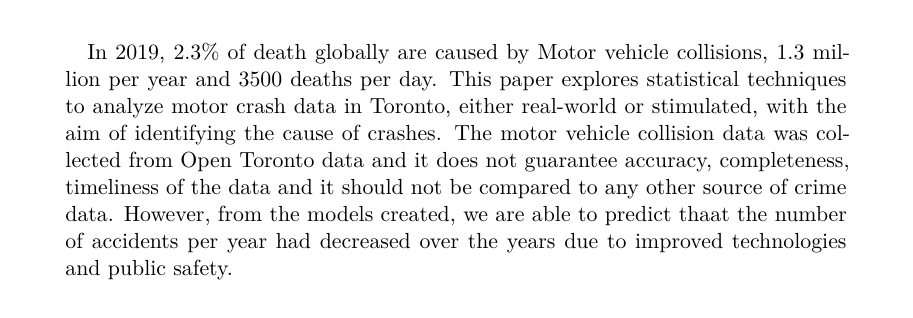
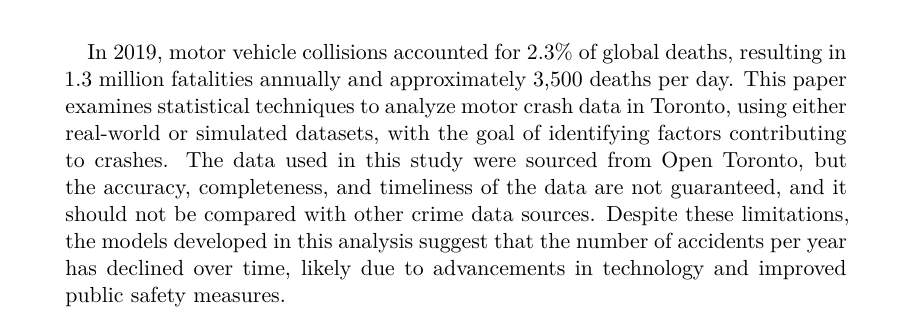
Before and after one commit to jasonbot123/Paper_1_Starter, a Quarto document (paper/paper.qmd): part of the page, cut at the place of the change. The pictures show the output file paper/paper.pdf that the author committed with the source.

```diff
--- a/paper/paper.qmd
+++ b/paper/paper.qmd
@@ -2,8 +2,8 @@
 title: "Assessing Motor Vehicle Collisions Severity in Toronto"
 author:
   - Jason Yang
-date: September 23, 2024
-abstract: "In 2019, 2.3% of death globally are caused by Motor vehicle collisions, 1.3 million per year and 3500 deaths per day. This paper explores statistical techniques to analyze motor crash data in Toronto, either real-world or stimulated, with the aim of identifying the cause of crashes. The motor vehicle collision data was collected from Open Toronto data and it does not guarantee accuracy, completeness, timeliness of the data and it should not be compared to any other source of crime data. However, from the models created, we are able to predict thaat the number of accidents per year had decreased over the years due to improved technologies and public safety. "
+date: "September 25, 2024"
+abstract: "In 2019, motor vehicle collisions accounted for 2.3% of global deaths, resulting in 1.3 million fatalities annually and approximately 3,500 deaths per day. This paper examines statistical techniques to analyze motor crash data in Toronto, using either real-world or simulated datasets, with the goal of identifying factors contributing to crashes. The data used in this study were sourced from Open Toronto, but the accuracy, completeness, and timeliness of the data are not guaranteed, and it should not be compared with other crime data sources. Despite these limitations, the models developed in this analysis suggest that the number of accidents per year has declined over time, likely due to advancements in technology and improved public safety measures."
 format: pdf
 number-sections: true
 Acknowwledgements: https://github.com/jasonbot123/Paper_1_Starter
```
Also changed, not shown: paper/paper.pdf, 1 other file.
